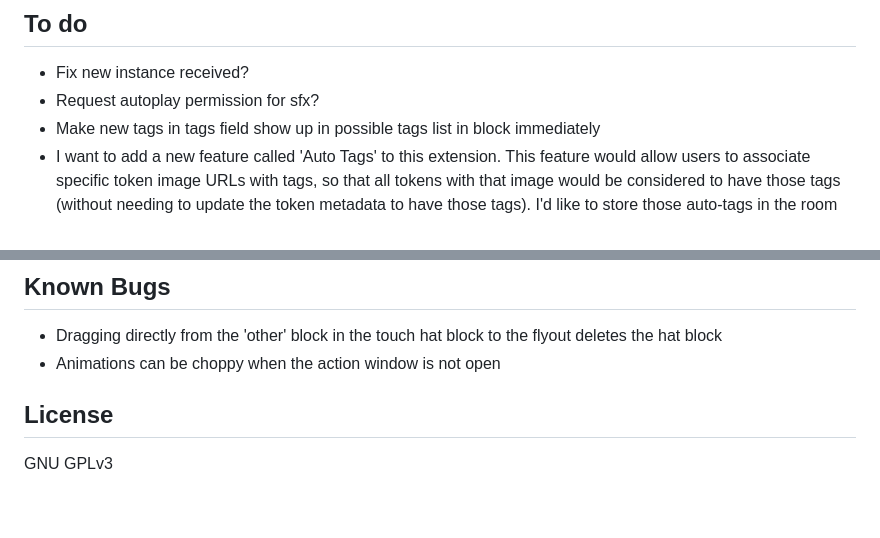
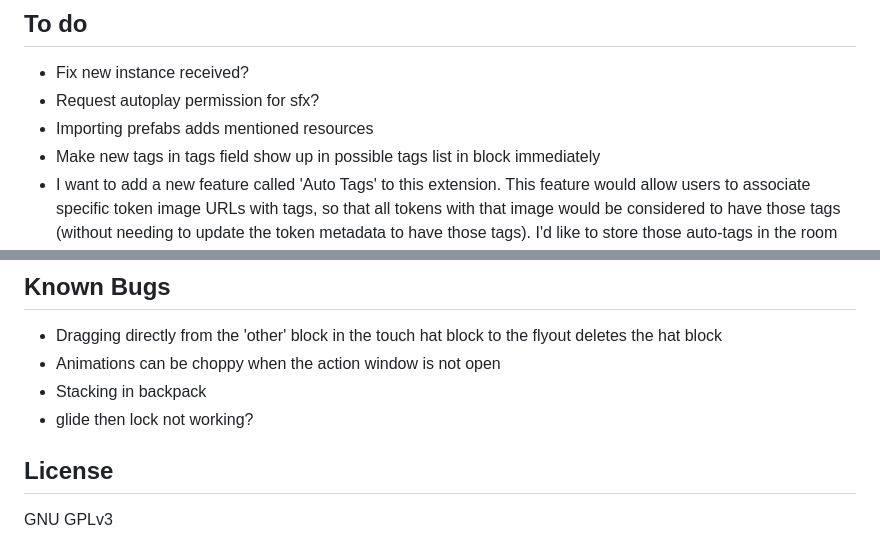
Before and after one commit to desain/owlbear-behaviors, a Markdown page: README.md, 2 parts joined by grey strips. GitHub-like rendering; blank space fills up the shorter version.

```diff
--- a/README.md
+++ b/README.md
@@ -136,6 +136,7 @@ To make a production build run:
 
 -   Fix new instance received?
 -   Request autoplay permission for sfx?
+-   Importing prefabs adds mentioned resources
 -   Make new tags in tags field show up in possible tags list in block immediately
 -   I want to add a new feature called 'Auto Tags' to this extension. This feature would allow users to associate specific token image URLs with tags, so that all tokens with that image would be considered to have those tags (without needing to update the token metadata to have those tags). I'd like to store those auto-tags in the room metadata, and display an editor for them in this EditBehaviors modal, which appears for a specific token. I want the modal to display all tags for the current token, and if the token is an Image type, display an option to manage auto-tags (maybe using MUI's Autocomplete component) for that image type.
 -   Blocks
@@ -184,6 +185,8 @@ To make a production build run:
 
 -   Dragging directly from the 'other' block in the touch hat block to the flyout deletes the hat block
 -   Animations can be choppy when the action window is not open
+-   Stacking in backpack
+-   glide then lock not working?
 
 ## License
 
```
